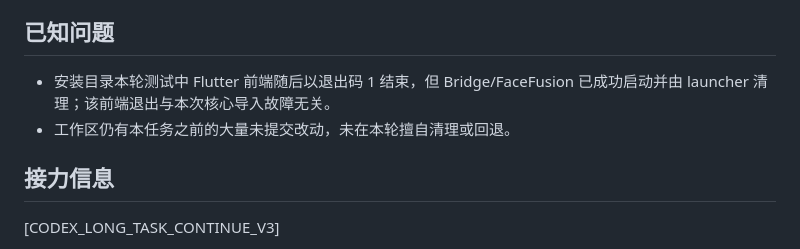
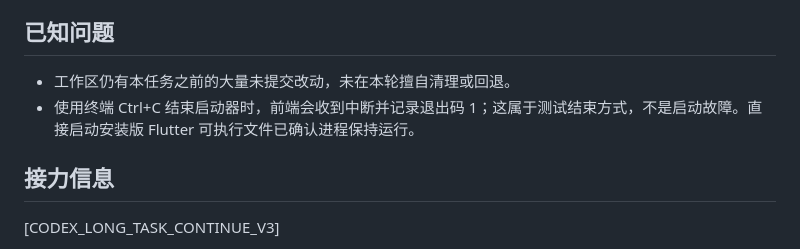
Before and after one commit to luojiang419/faceswap-studio, a Markdown page: 开发任务/001-核心服务更新启动修复.md, the part around the change. Drawn GitHub-style.

Commit message:
docs: record core startup verification

```diff
--- a/开发任务/001-核心服务更新启动修复.md
+++ b/开发任务/001-核心服务更新启动修复.md
@@ -70,8 +70,8 @@ FaceSwap Studio 安装目录为 `D:\Program Files\FaceSwap Studio`。今天应
 
 ## 已知问题
 
-- 安装目录本轮测试中 Flutter 前端随后以退出码 1 结束，但 Bridge/FaceFusion 已成功启动并由 launcher 清理；该前端退出与本次核心导入故障无关。
 - 工作区仍有本任务之前的大量未提交改动，未在本轮擅自清理或回退。
+- 使用终端 Ctrl+C 结束启动器时，前端会收到中断并记录退出码 1；这属于测试结束方式，不是启动故障。直接启动安装版 Flutter 可执行文件已确认进程保持运行。
 
 ## 接力信息
 
```
